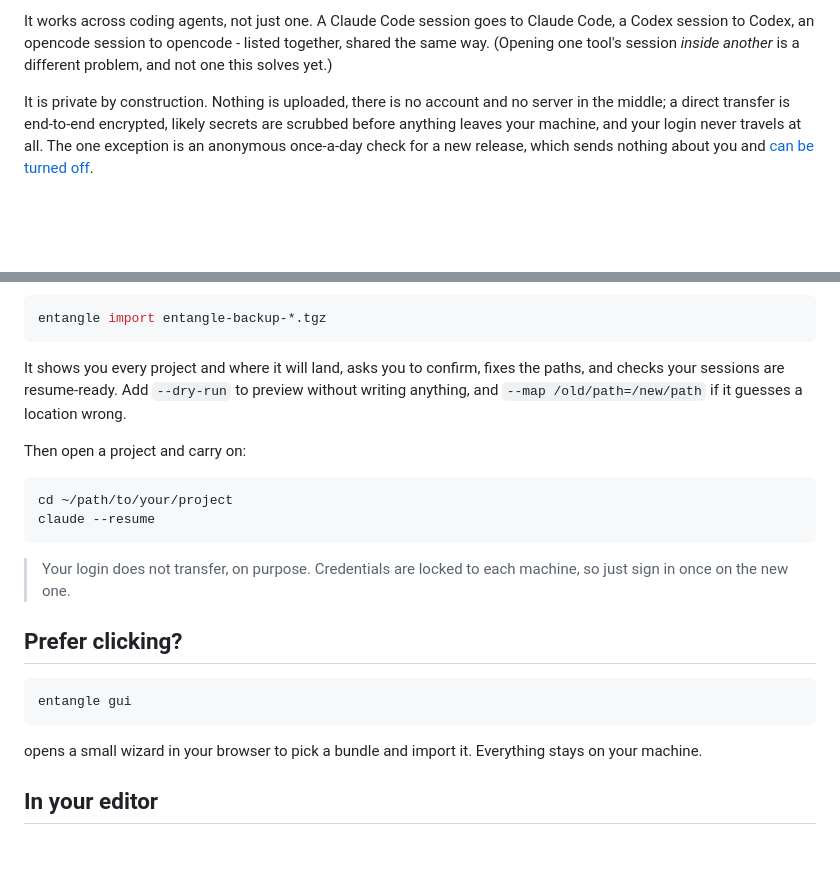
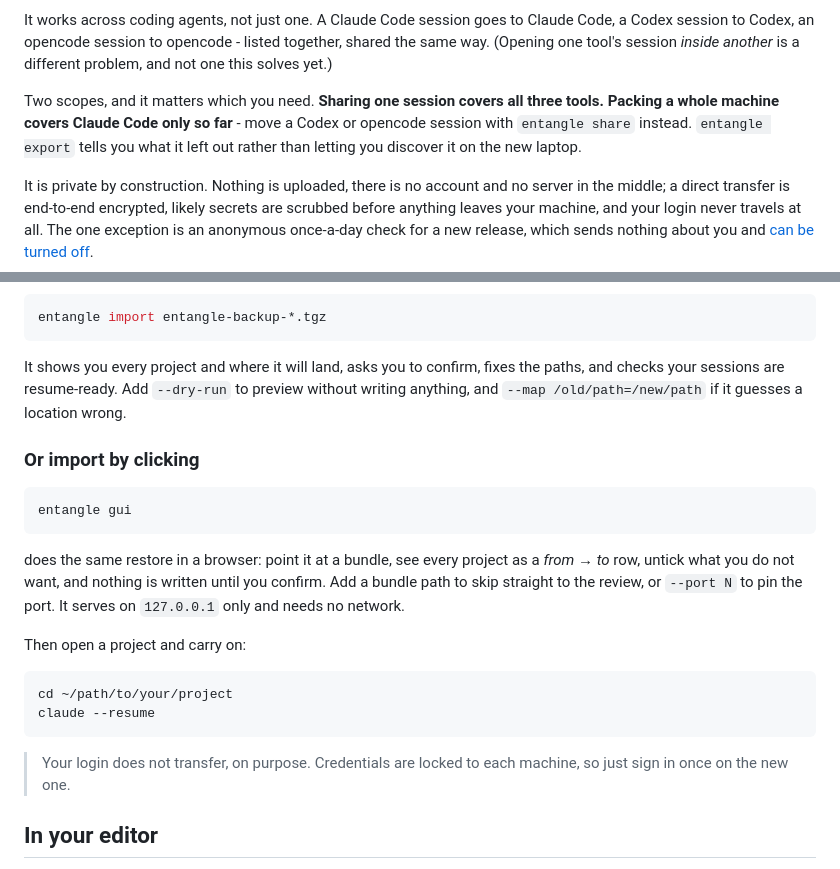
Before and after one commit to gowtham-sai-yadav/claude-teleport, a Markdown page: README.md, 2 parts joined by grey strips. Rendered like a GitHub page; blank space fills up the shorter version.

Commit message:
docs: say which tools whole-machine migration covers, and document the GUI
Two claims in the README were wider than the code.

The intro said entangle works across Claude Code, Codex and opencode, and
separately that it packs your whole history for a new machine. Both are true;
read together they promise something that is not. Sharing one session covers
all three tools, whole-machine export and import are Claude Code only. The
binary already says so after an export - "Not included: ... covers Claude Code
only so far" - so a reader of the README learned it later than a user of the
CLI did.

`entangle gui` was described as "a small wizard to pick a bundle and import it",
written before the page was rebuilt. It is now a subsection of Move to a new
machine, next to the `entangle import` it replaces, because importing is the
only thing on that page you can act on: the session list there is read-only and
the browser cannot send or receive. Documenting it as a general browser UI would
promise a send button that does not exist.

````diff
--- a/README.md
+++ b/README.md
@@ -35,6 +35,11 @@ It works across coding agents, not just one. A Claude Code session goes to Claud
 a Codex session to Codex, an opencode session to opencode - listed together, shared the
 same way. (Opening one tool's session *inside another* is a different problem, and not
 one this solves yet.)
+
+Two scopes, and it matters which you need. **Sharing one session covers all three tools.**
+**Packing a whole machine covers Claude Code only so far** - move a Codex or opencode
+session with `entangle share` instead. `entangle export` tells you what it left out rather
+than letting you discover it on the new laptop.
 
 It is private by construction. Nothing is uploaded, there is no account and no server in
 the middle; a direct transfer is end-to-end encrypted, likely secrets are scrubbed before
@@ -175,6 +180,14 @@ entangle import entangle-backup-*.tgz
 
 It shows you every project and where it will land, asks you to confirm, fixes the paths, and checks your sessions are resume-ready. Add `--dry-run` to preview without writing anything, and `--map /old/path=/new/path` if it guesses a location wrong.
 
+### Or import by clicking
+
+```bash
+entangle gui
+```
+
+does the same restore in a browser: point it at a bundle, see every project as a *from → to* row, untick what you do not want, and nothing is written until you confirm. Add a bundle path to skip straight to the review, or `--port N` to pin the port. It serves on `127.0.0.1` only and needs no network.
+
 Then open a project and carry on:
 
 ```bash
@@ -183,14 +196,6 @@ claude --resume
 ```
 
 > Your login does not transfer, on purpose. Credentials are locked to each machine, so just sign in once on the new one.
-
-## Prefer clicking?
-
-```bash
-entangle gui
-```
-
-opens a small wizard in your browser to pick a bundle and import it. Everything stays on your machine.
 
 ## In your editor
 
````
